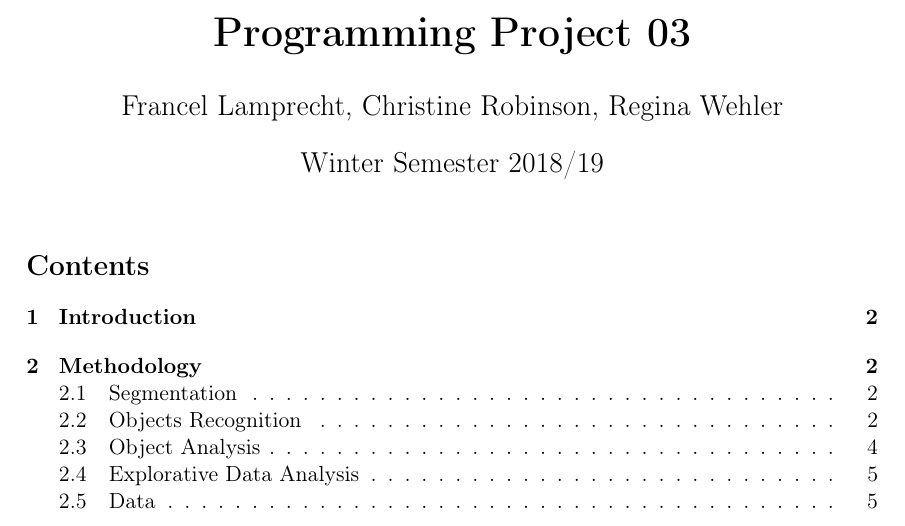
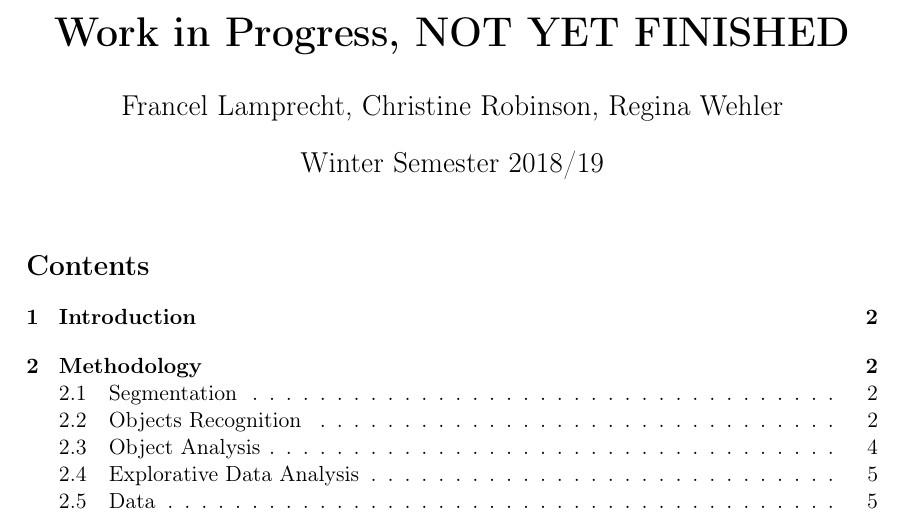
Before and after one commit to Regina-v/plant-image-analysis, a LaTeX thesis (Thesis/Solution_P3_Group_02.tex): part of page 1 of 10, cut at the place of the change. Compiled offline with pdfLaTeX.

Commit message:
small fixes in presentation

```diff
--- a/Thesis/Solution_P3_Group_02.tex
+++ b/Thesis/Solution_P3_Group_02.tex
@@ -50,7 +50,8 @@
 %##########################################################
 
 %opening
-\title{Programming Project 03}
+%\title{Programming Project 03}
+\title{Work in Progress, NOT YET FINISHED}
 \author{Francel Lamprecht, Christine Robinson, Regina Wehler}
 \date{Winter Semester 2018/19}
 
```
Also changed, not shown: Thesis/Solution_P3_Group_02.pdf, project_presentation.pdf.
